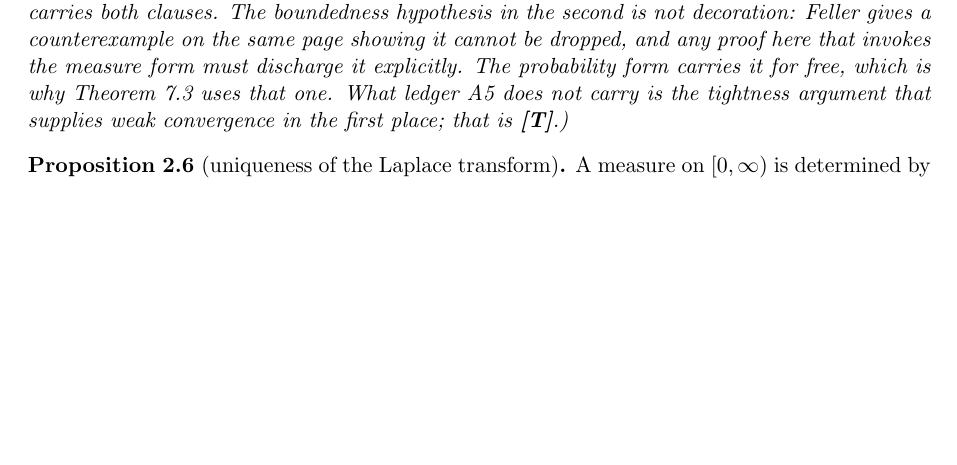
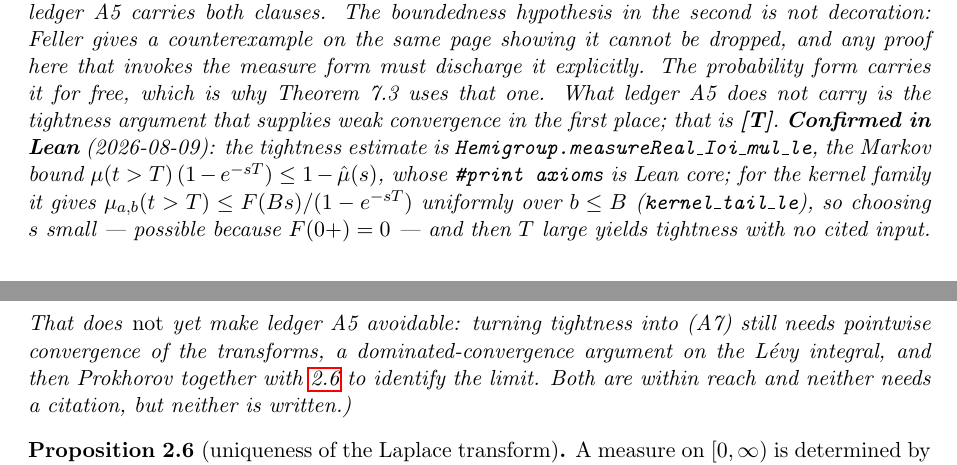
Before and after one commit to danielfagerstrom/hemigroup-causal-scale-space-kernels, a LaTeX thesis (blueprint/src/print.tex, which reads blueprint/src/parts/02-preliminaries.tex): part of page 5 of 37 before the commit and two parts of pages 5 and 6 of 37 after it, the two joined at a grey line, cut so that both start at the same text, the shorter picture padded with empty space. Compiled offline with pdfLaTeX.

Commit message:
Attempt (A7): tightness is ours and elementary; A5 not yet settled
The question was whether axiom (A7) forces A5 (Feller's continuity theorem)
into the trust boundary. This is the part of the answer that can be checked.

measureReal_Ioi_mul_le : mu(t > T) (1 - exp(-sT)) <= 1 - mu-hat(s)

A Markov bound read straight off the transform, #print axioms on Lean core. The
content is one pointwise inequality: 1 - exp(-st) dominates
(1 - exp(-sT)) * indicator(t > T). On t > T that is monotonicity of exp; off it,
the integrand is still nonnegative because the measure is causal.

That last clause is why no hypothesis on T is needed -- causality already
supplies the sign a T >= 0 assumption would have. The linter caught the unused
binder and the statement is stronger for dropping it.

kernel_tail_le makes it uniform over the family: mu_{a,b}(t > T) <=
F(Bs)/(1 - exp(-sT)) for b <= B, using only that exponents add along a <= b <= B
and 1 - exp(-g) <= g. Choose s small (possible since F(0+) = 0), then T large.
That is tightness, with no cited input.

So the blueprint's Assignment clause for prop:laplace-continuity -- which has
claimed since round 1 that the tightness argument is ours and held [T] -- is now
checked rather than asserted.

It does NOT settle the question, and both the node and A5's ledger entry say so
explicitly. Turning tightness into (A7) still needs pointwise convergence of the
transforms (dominated convergence on the Levy integral) and the passage from
tight-plus-convergent-transforms to weak convergence (Prokhorov, which Mathlib
has, plus laplace_injective to identify the limit). Both look reachable and
neither needs a citation. A5 therefore stays a live candidate for the boundary
and is recorded as such -- not as avoided.

linkage check green: 46 nodes, 95 Lean decls, 1 interface axiom grounded.

Co-Authored-By: Claude Opus 5 (1M context) <noreply@anthropic.com>

```diff
--- a/blueprint/src/parts/02-preliminaries.tex
+++ b/blueprint/src/parts/02-preliminaries.tex
@@ -137,7 +137,16 @@ boundedness hypothesis in the second is not decoration: Feller gives a counterex
 same page showing it cannot be dropped, and any proof here that invokes the measure form must
 discharge it explicitly. The probability form carries it for free, which is why Theorem~7.3
 uses that one. What \ledger{A5} does not carry is the tightness argument that supplies weak
-convergence in the first place; that is \textbf{[T]}.)}
+convergence in the first place; that is \textbf{[T]}. \textbf{Confirmed in Lean} (2026-08-09):
+the tightness estimate is \texttt{Hemigroup.measureReal\_Ioi\_mul\_le}, the Markov bound
+$\mu(t>T)\,(1 - e^{-sT}) \le 1 - \hat\mu(s)$, whose \texttt{\#print axioms} is Lean core; for the
+kernel family it gives $\mu_{a,b}(t>T) \le F(Bs)/(1-e^{-sT})$ uniformly over $b \le B$
+(\texttt{kernel\_tail\_le}), so choosing $s$ small --- possible because $F(\zp) = 0$ --- and then
+$T$ large yields tightness with no cited input. That does \emph{not} yet make \ledger{A5}
+avoidable: turning tightness into (A7) still needs pointwise convergence of the transforms, a
+dominated-convergence argument on the Lévy integral, and then Prokhorov together with
+\ref{prop:laplace-uniqueness} to identify the limit. Both are within reach and neither needs a
+citation, but neither is written.)}
 \end{proposition}
 
 % additive: not in the draft. Used by lem:convolution-representation, lem:covariance-laplace,
```
Also changed, not shown: blueprint/AXIOMS.md (+10 -0 lines), 1 other file.
